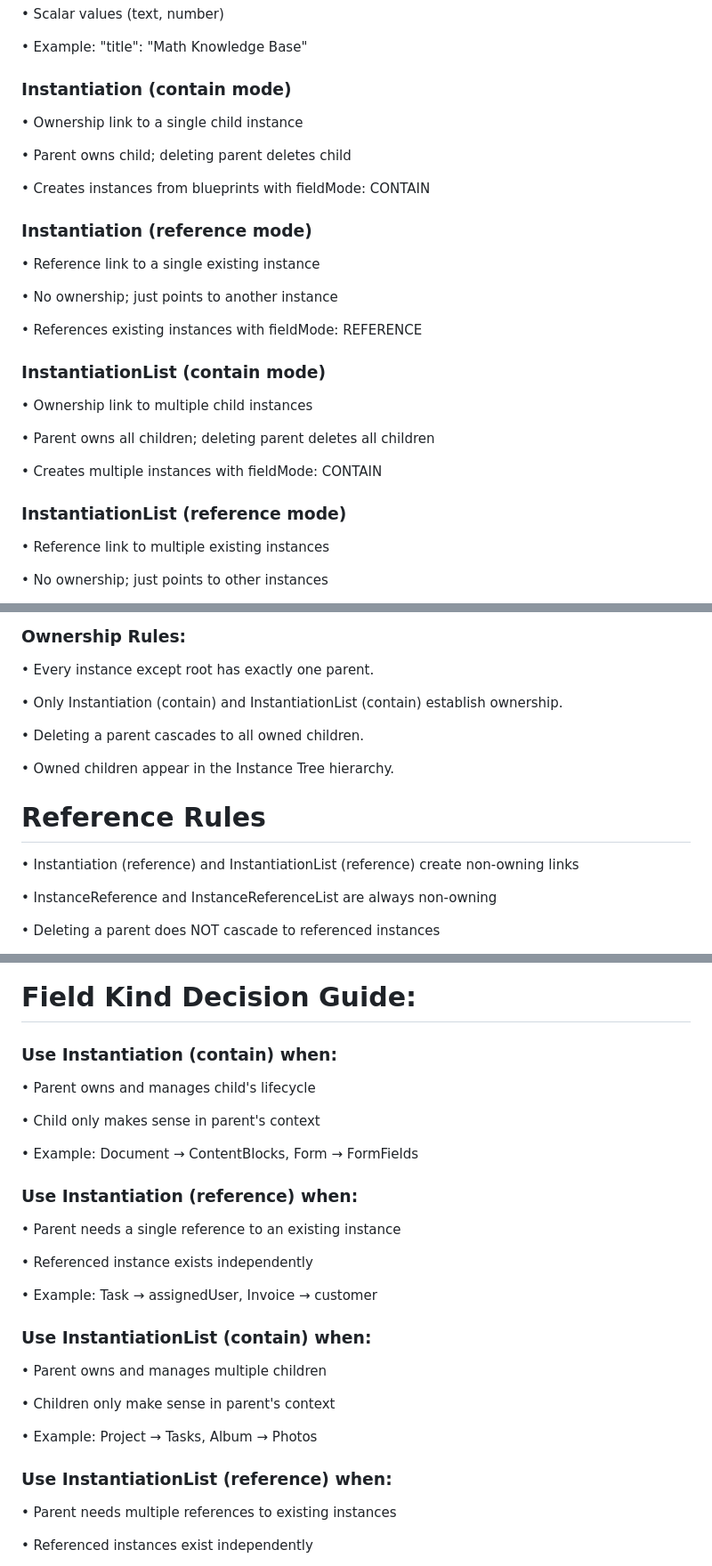
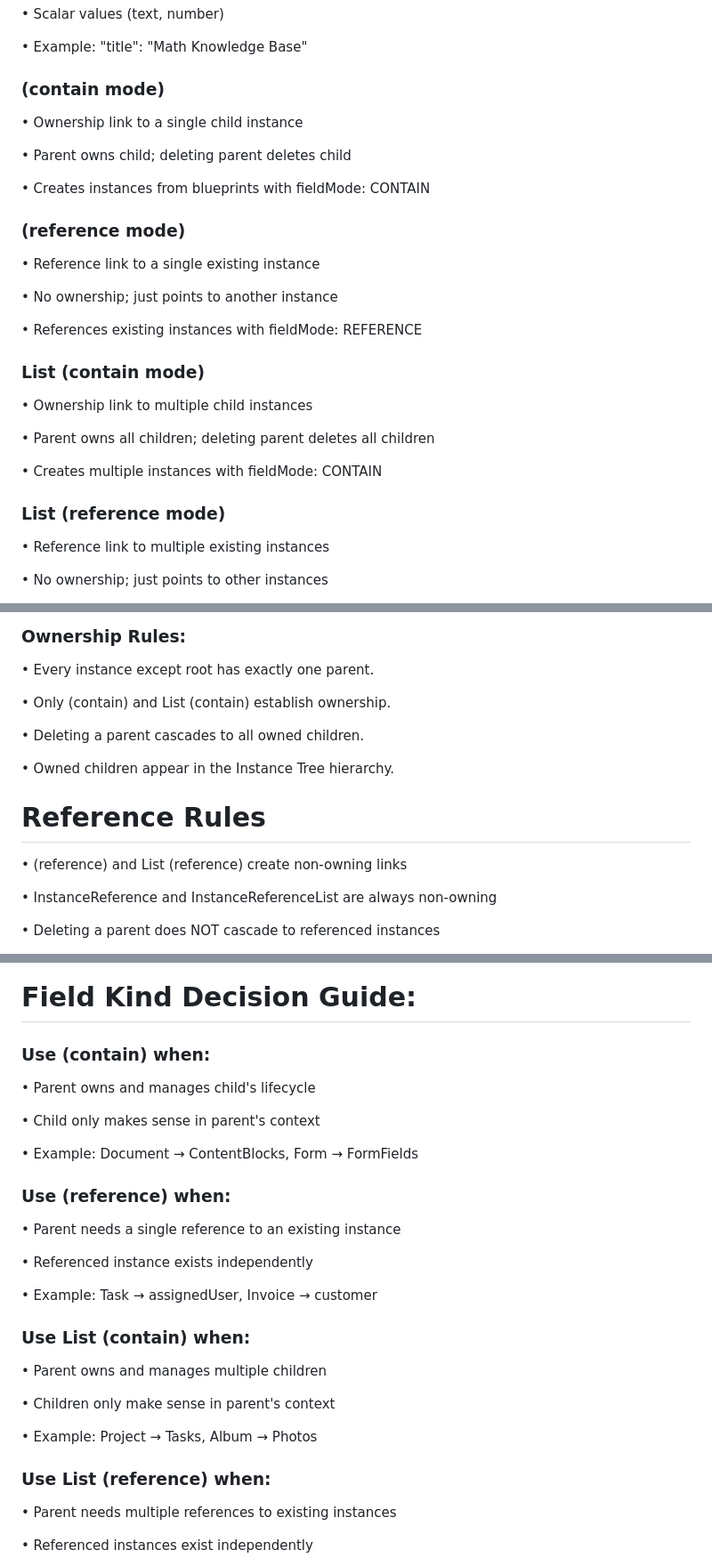
Before and after one commit to charlicopter/DharmaForge, a Markdown page: README.md, 3 parts joined by grey strips. Shown at 89% size. Rendered like a GitHub page.

```diff
--- a/README.md
+++ b/README.md
@@ -45,7 +69,7 @@ Fields define the type and behavior of each data slot in a blueprint.
 
 
 
-### Instantiation (contain mode)
+###  (contain mode)
 
 • Ownership link to a single child instance
 
@@ -55,7 +79,7 @@ Fields define the type and behavior of each data slot in a blueprint.
 
 
 
-### Instantiation (reference mode)
+###  (reference mode)
 
 • Reference link to a single existing instance
 
@@ -65,7 +89,7 @@ Fields define the type and behavior of each data slot in a blueprint.
 
 
 
-### InstantiationList (contain mode)
+### List (contain mode)
 
 • Ownership link to multiple child instances
 
@@ -75,7 +99,7 @@ Fields define the type and behavior of each data slot in a blueprint.
 
 
 
-### InstantiationList (reference mode)
+### List (reference mode)
 
 • Reference link to multiple existing instances
 
@@ -144,7 +168,7 @@ Instances are concrete data objects created from blueprints.
 
 • Every instance except root has exactly one parent.
 
-• Only Instantiation (contain) and InstantiationList (contain) establish ownership.
+• Only  (contain) and List (contain) establish ownership.
 
 • Deleting a parent cascades to all owned children.
 
@@ -154,7 +178,7 @@ Instances are concrete data objects created from blueprints.
 
 # Reference Rules
 
-• Instantiation (reference) and InstantiationList (reference) create non-owning links
+•  (reference) and List (reference) create non-owning links
 
 • InstanceReference and InstanceReferenceList are always non-owning
 
@@ -289,7 +313,7 @@ Click navigation – reference chips are clickable to jump to targets
 
 # Field Kind Decision Guide:
 
-### Use Instantiation (contain) when:
+### Use  (contain) when:
 
 • Parent owns and manages child's lifecycle
 
@@ -297,7 +321,7 @@ Click navigation – reference chips are clickable to jump to targets
 
 • Example: Document → ContentBlocks, Form → FormFields
 
-### Use Instantiation (reference) when:
+### Use  (reference) when:
 
 • Parent needs a single reference to an existing instance
 
@@ -307,7 +331,7 @@ Click navigation – reference chips are clickable to jump to targets
 
 
 
-### Use InstantiationList (contain) when:
+### Use List (contain) when:
 
 • Parent owns and manages multiple children
 
@@ -317,7 +341,7 @@ Click navigation – reference chips are clickable to jump to targets
 
 
 
-### Use InstantiationList (reference) when:
+### Use List (reference) when:
 
 • Parent needs multiple references to existing instances
 
```
Also changed, not shown: other parts of README.md (+57 -32 lines).
